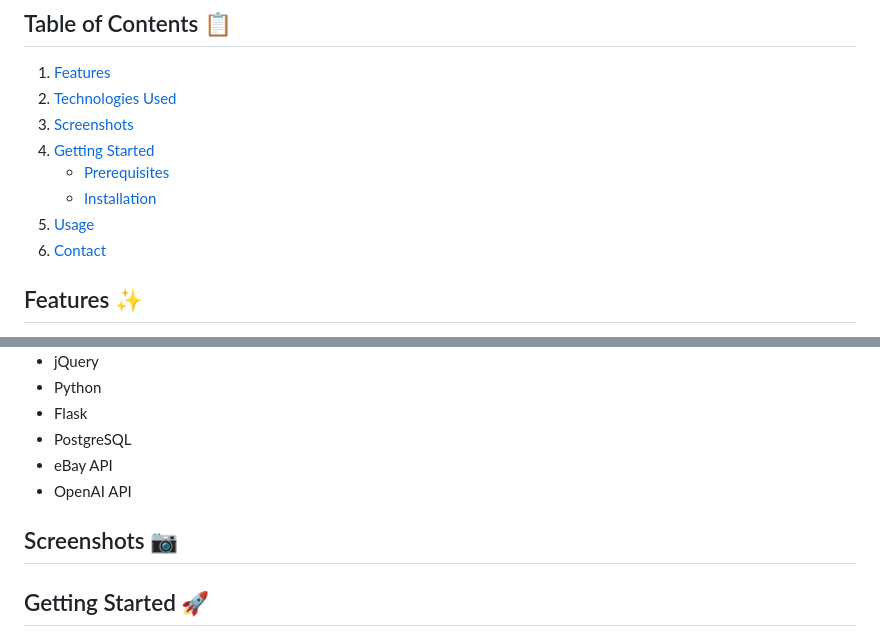
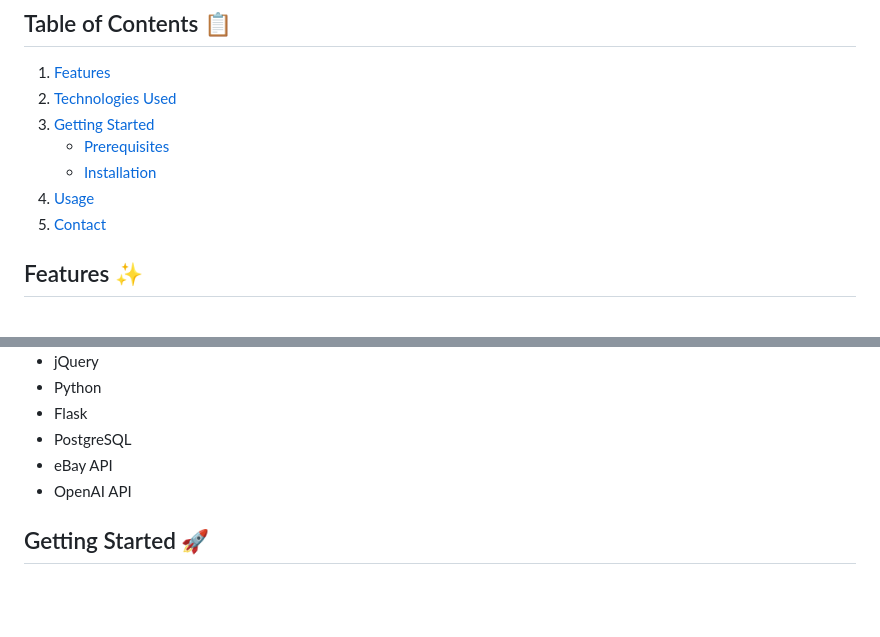
Before and after one commit to AV2001/smart-commerce, a Markdown page: README.md, 2 parts joined by grey strips. Rendered like a GitHub page; blank space fills up the shorter version.

Commit message:
add link to website and trim off certain sections

```diff
--- a/README.md
+++ b/README.md
@@ -8,12 +8,11 @@ Live Application 👉 [Smart Commerce Live](https://smart-commerce.onrender.com/
 
 1. [Features](#features)
 2. [Technologies Used](#technologies-used)
-3. [Screenshots](#screenshots)
-4. [Getting Started](#getting-started)
+3. [Getting Started](#getting-started)
     - [Prerequisites](#prerequisites)
     - [Installation](#installation)
-5. [Usage](#usage)
-6. [Contact](#contact)
+4. [Usage](#usage)
+5. [Contact](#contact)
 
 ## Features ✨
 
@@ -33,8 +32,6 @@ Live Application 👉 [Smart Commerce Live](https://smart-commerce.onrender.com/
 -   PostgreSQL
 -   eBay API
 -   OpenAI API
-
-## Screenshots 📷
 
 ## Getting Started 🚀
 
```
